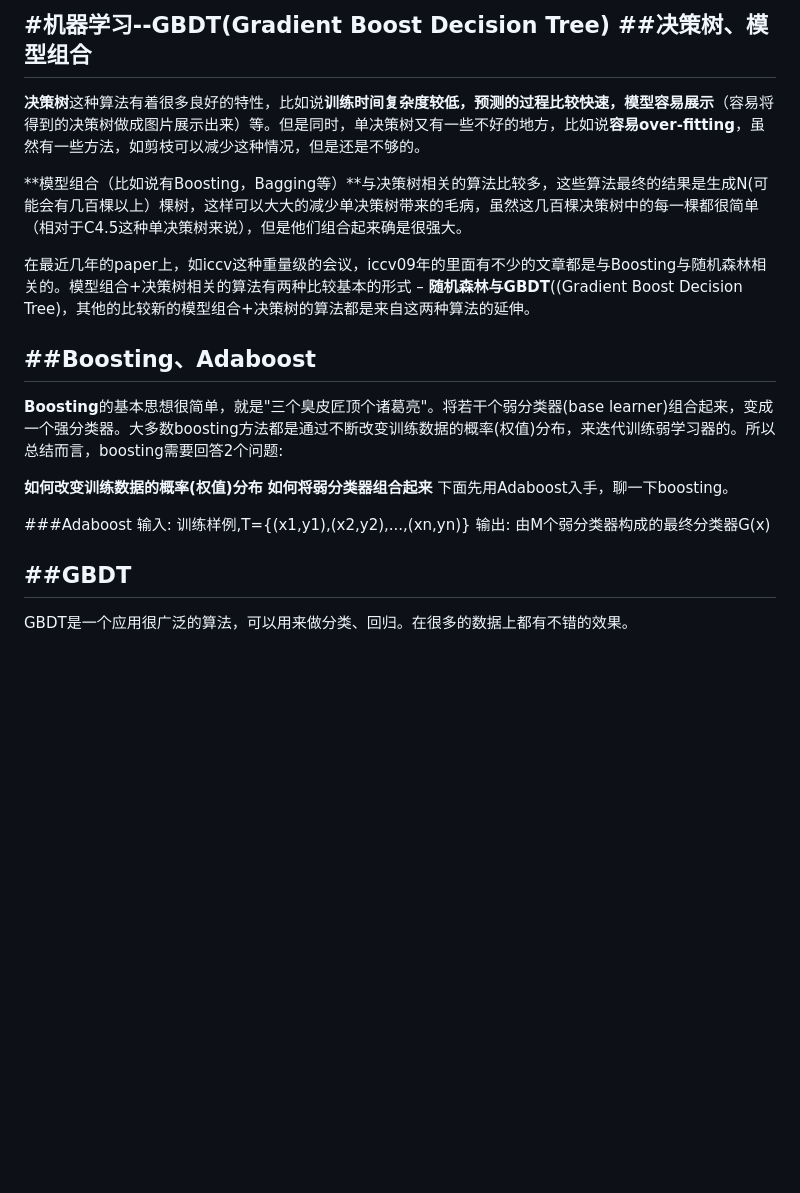
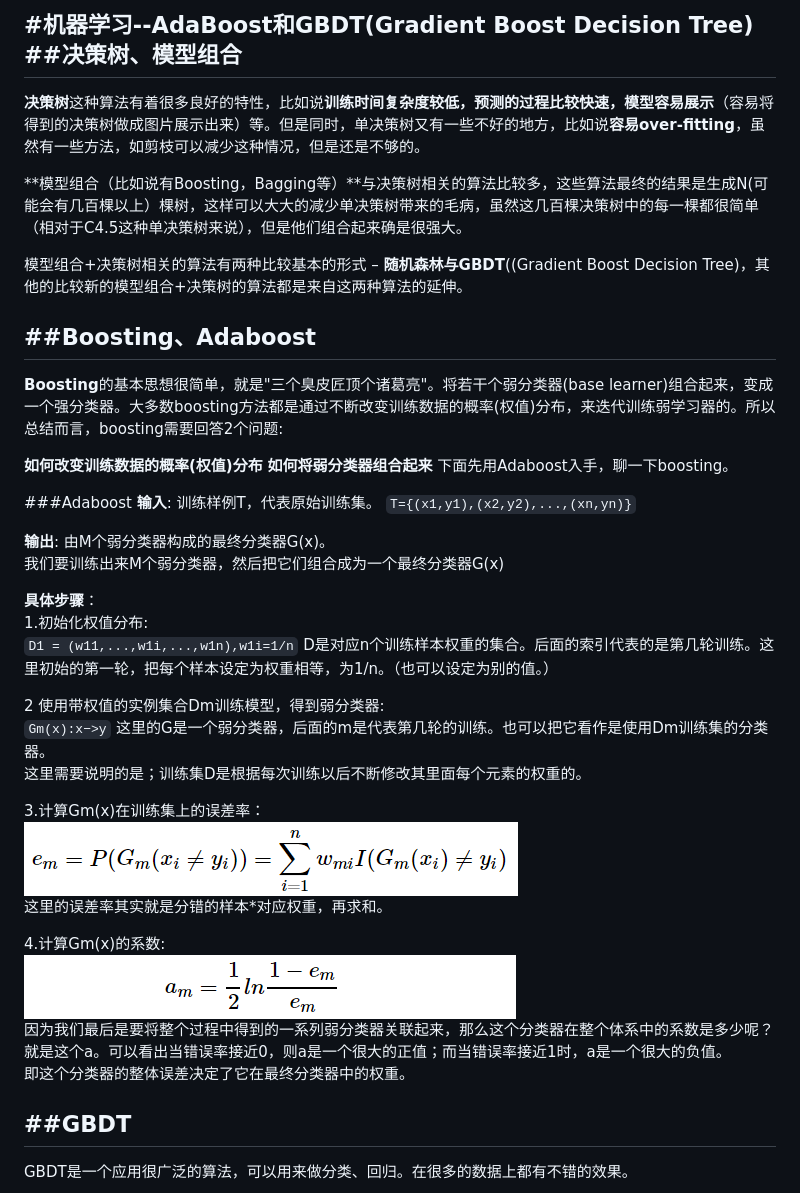
Before and after one commit to MangoLiu/mangoliu.github.io, a Markdown page: 机器学习_GBDT.md, the part around the change printed below. Rendered like a GitHub page; pictures changed too: images/jiqixuexi/ml-gbdt-1.png (added), images/jiqixuexi/ml-gbdt-2.png (added); blank space fills up the shorter version.

````diff
--- a/机器学习_GBDT.md
+++ b/机器学习_GBDT.md
@@ -1,11 +1,11 @@
-#机器学习--GBDT(Gradient Boost Decision Tree)
+#机器学习--AdaBoost和GBDT(Gradient Boost Decision Tree)
 ##决策树、模型组合
 --------------------------------
 **决策树**这种算法有着很多良好的特性，比如说**训练时间复杂度较低，预测的过程比较快速，模型容易展示**（容易将得到的决策树做成图片展示出来）等。但是同时，单决策树又有一些不好的地方，比如说**容易over-fitting**，虽然有一些方法，如剪枝可以减少这种情况，但是还是不够的。
 
 **模型组合（比如说有Boosting，Bagging等）**与决策树相关的算法比较多，这些算法最终的结果是生成N(可能会有几百棵以上）棵树，这样可以大大的减少单决策树带来的毛病，虽然这几百棵决策树中的每一棵都很简单（相对于C4.5这种单决策树来说），但是他们组合起来确是很强大。
 
-在最近几年的paper上，如iccv这种重量级的会议，iccv09年的里面有不少的文章都是与Boosting与随机森林相关的。模型组合+决策树相关的算法有两种比较基本的形式 – **随机森林与GBDT**((Gradient Boost Decision Tree)，其他的比较新的模型组合+决策树的算法都是来自这两种算法的延伸。
+模型组合+决策树相关的算法有两种比较基本的形式 – **随机森林与GBDT**((Gradient Boost Decision Tree)，其他的比较新的模型组合+决策树的算法都是来自这两种算法的延伸。
 
 ##Boosting、Adaboost
 --------------------------
@@ -16,8 +16,31 @@
 下面先用Adaboost入手，聊一下boosting。
 
 ###Adaboost
-输入: 训练样例,T={(x1,y1),(x2,y2),...,(xn,yn)}
-输出: 由M个弱分类器构成的最终分类器G(x)
+**输入**: 训练样例T，代表原始训练集。
+```T={(x1,y1),(x2,y2),...,(xn,yn)}```
+
+**输出**: 由M个弱分类器构成的最终分类器G(x)。<br>
+我们要训练出来M个弱分类器，然后把它们组合成为一个最终分类器G(x)
+
+**具体步骤**：<br>
+1.初始化权值分布:<br>
+```D1 = (w11,...,w1i,...,w1n),w1i=1/n```
+D是对应n个训练样本权重的集合。后面的索引代表的是第几轮训练。这里初始的第一轮，把每个样本设定为权重相等，为1/n。（也可以设定为别的值。）
+
+2 使用带权值的实例集合Dm训练模型，得到弱分类器:<br>
+```Gm(x):x−>y```
+这里的G是一个弱分类器，后面的m是代表第几轮的训练。也可以把它看作是使用Dm训练集的分类器。<br>
+这里需要说明的是；训练集D是根据每次训练以后不断修改其里面每个元素的权重的。
+
+3.计算Gm(x)在训练集上的误差率：<br>
+![ml-gbdt-1.png](/images/jiqixuexi/ml-gbdt-1.png)<br>
+这里的误差率其实就是分错的样本*对应权重，再求和。<br>
+
+4.计算Gm(x)的系数:<br>
+![ml-gbdt-2.png](/images/jiqixuexi/ml-gbdt-2.png)<br>
+因为我们最后是要将整个过程中得到的一系列弱分类器关联起来，那么这个分类器在整个体系中的系数是多少呢？就是这个a。可以看出当错误率接近0，则a是一个很大的正值；而当错误率接近1时，a是一个很大的负值。<br>
+即这个分类器的整体误差决定了它在最终分类器中的权重。
+
 
 
 ##GBDT
````
Also changed, not shown: other parts of 机器学习_GBDT.md (+1 -0 lines).
